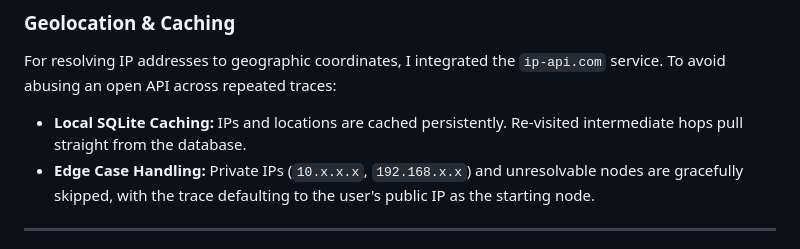
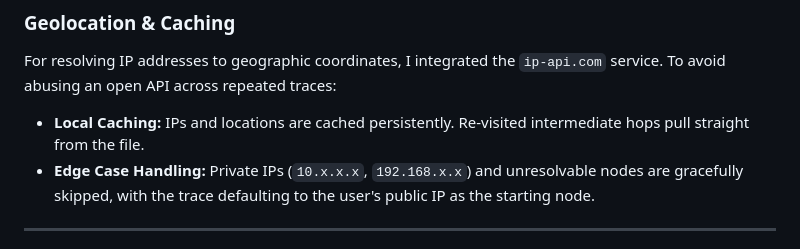
Before and after one commit to Talkys/Talkys.github.io, a Markdown page: blog/posts/traceroute.md, the part around the change. Drawn GitHub-style.

Commit message:
Fix tags

```diff
--- a/blog/posts/traceroute.md
+++ b/blog/posts/traceroute.md
@@ -85,7 +85,7 @@ To avoid depending on external, rate-limited, or tile-restricted cloud map APIs,
 
 For resolving IP addresses to geographic coordinates, I integrated the `ip-api.com` service. To avoid abusing an open API across repeated traces:
 
-* **Local SQLite Caching:** IPs and locations are cached persistently. Re-visited intermediate hops pull straight from the database.
+* **Local Caching:** IPs and locations are cached persistently. Re-visited intermediate hops pull straight from the file.
 * **Edge Case Handling:** Private IPs (`10.x.x.x`, `192.168.x.x`) and unresolvable nodes are gracefully skipped, with the trace defaulting to the user's public IP as the starting node.
 
 ---
```
